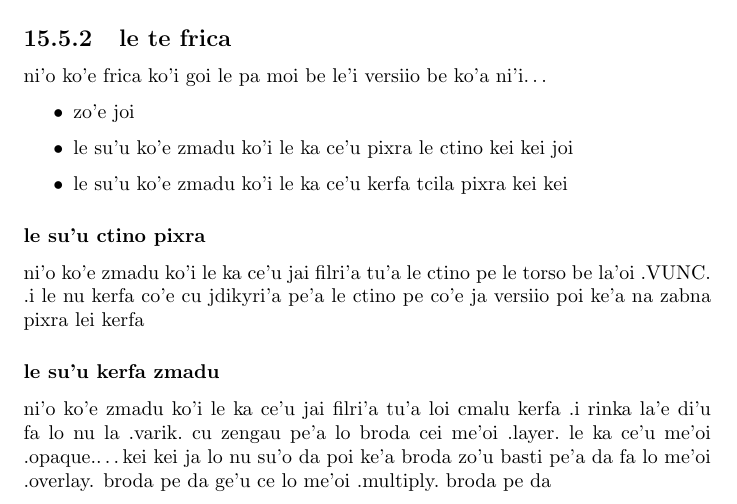
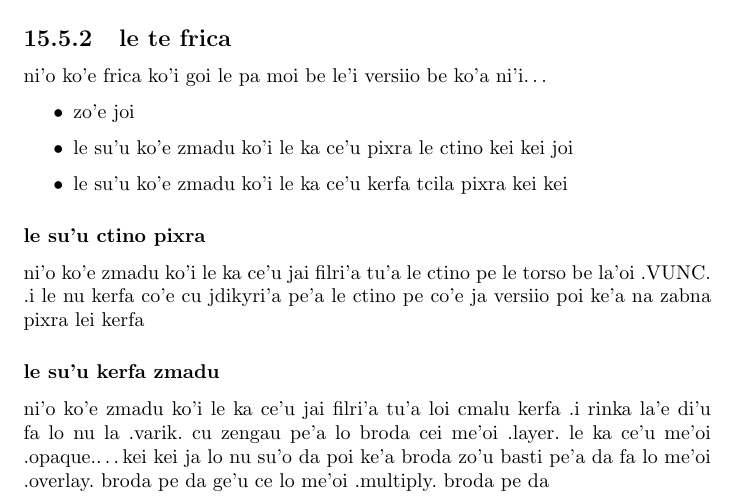
Before and after one commit to varikvalefor/drawingstuff, a LaTeX document (drawings.tex): part of page 60 of 165, cut so that both start at the same text. Compiled offline with pdfLaTeX.

Commit message:
ni'o jinvi le du'u valsi bitmu zengau pe'a

```diff
--- a/drawings.tex
+++ b/drawings.tex
@@ -819,7 +819,7 @@ ni'o ko'e frica ko'i goi le pa moi be le'i versiio be ko'a ni'i\ldots
 ni'o ko'e zmadu ko'i le ka ce'u jai filri'a tu'a le ctino pe le torso be la'oi .VUNC.\sds  .i le nu kerfa co'e cu jdikyri'a pe'a le ctino pe co'e ja versiio poi ke'a na zabna pixra lei kerfa
 
 \subsubsection{le su'u kerfa zmadu}
-ni'o ko'e zmadu ko'i le ka ce'u jai filri'a tu'a loi cmalu kerfa  .i rinka la'e di'u fa lo nu la .varik.\ cu zengau pe'a lo broda cei me'oi .layer.\ le ka ce'u me'oi .opaque.\ldots kei kei ja lo nu su'o da poi ke'a broda zo'u basti pe'a da fa lo me'oi .overlay. broda pe da ge'u ce lo me'oi .multiply.\ broda pe da
+ni'o ko'e zmadu ko'i le ka ce'u jai filri'a tu'a loi cmalu kerfa  .i rinka la'e di'u fa lo nu la .varik.\ cu zengau pe'a lo broda cei me'oi .layer.\ le ka ce'u me'oi .opaque.\ldots kei kei ja lo nu su'o da poi ke'a broda zo'u basti pe'a da fa lo me'oi .overlay.\ broda pe da ge'u ce lo me'oi .multiply.\ broda pe da
 
 \begin{figure}[ht]
 	\centering
```
Also changed, not shown: 1 other file.
